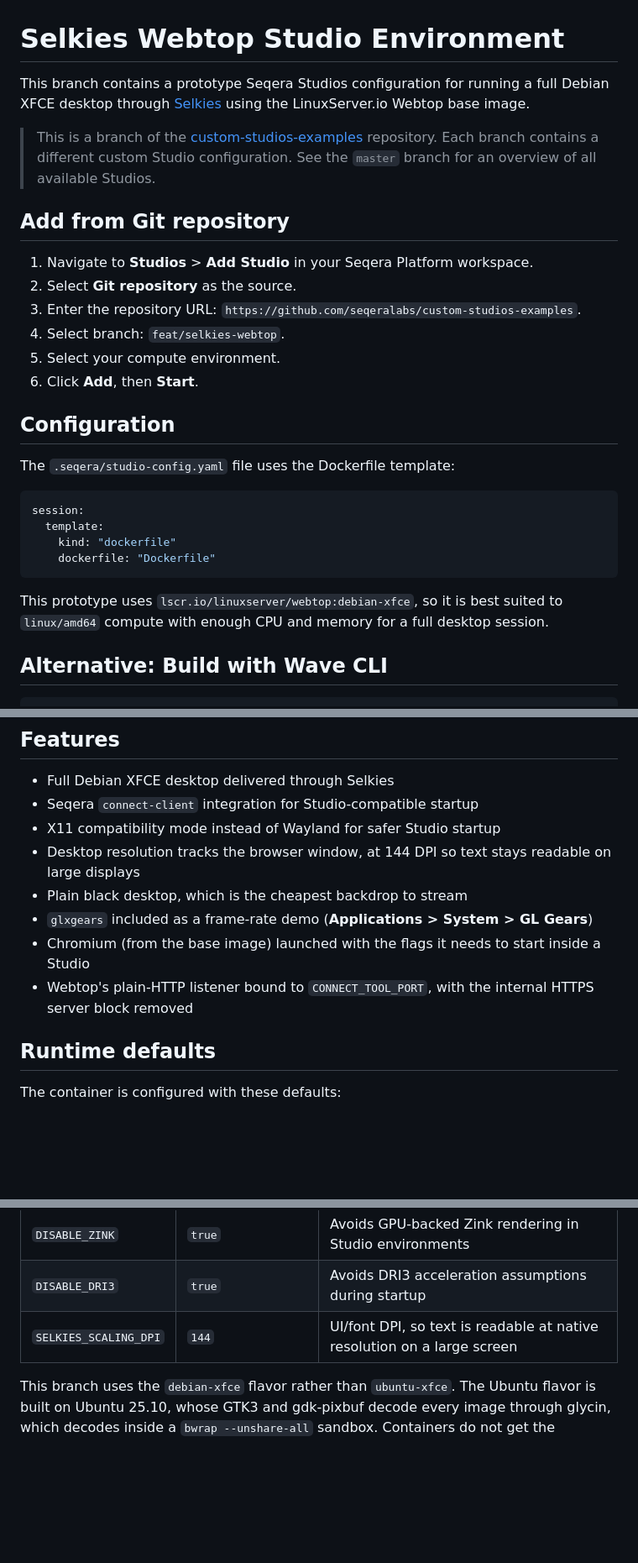
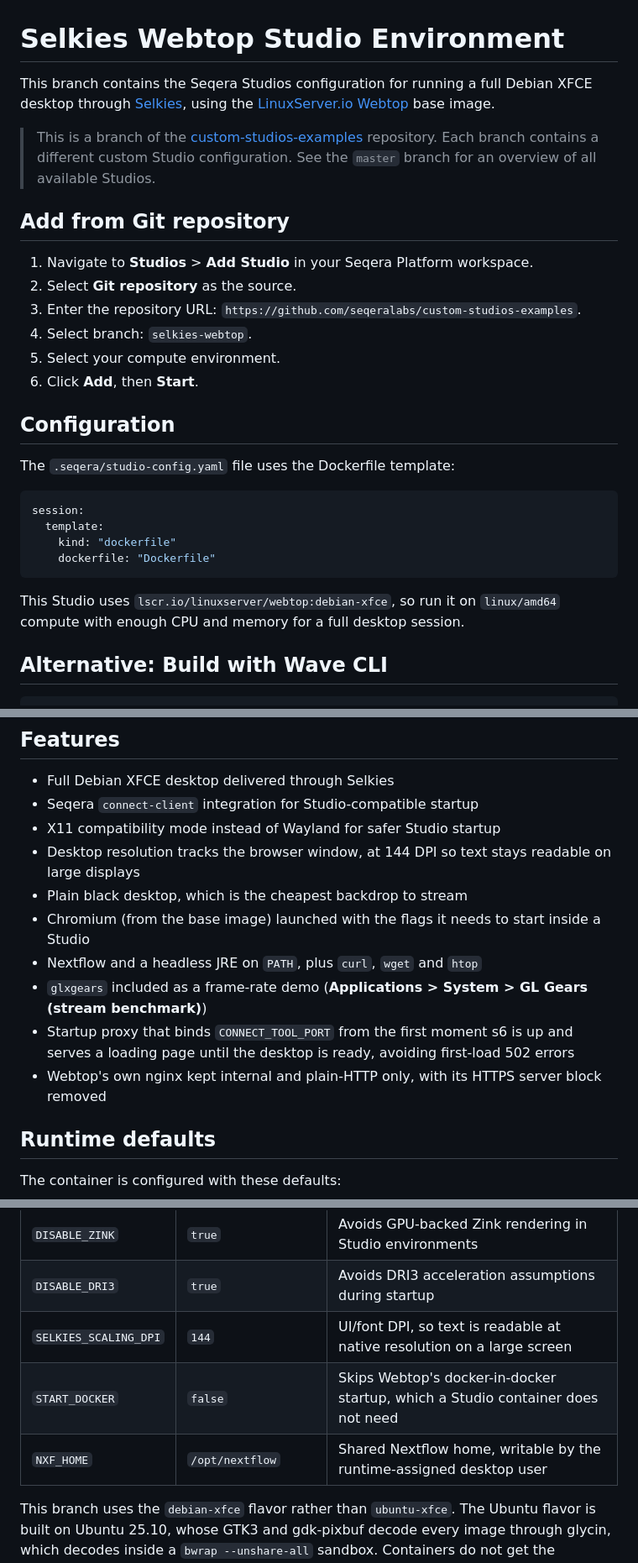
Before and after one commit to seqeralabs/custom-studios-examples, a Markdown page: README.md, 3 parts joined by grey strips. Shown at 84% size. GitHub-like rendering; blank space fills up the shorter version.

Commit message:
📝 docs: bring the branch README in line with the shipped studio
- Branch is `selkies-webtop`, not `feat/selkies-webtop`, and it is no longer
  described as a prototype.
- Features list the tools that were added since it was written: Nextflow, a
  headless JRE, curl, wget and htop.
- Document the two pieces of startup architecture that only had comments in
  the scripts: the proxy owning CONNECT_TOOL_PORT ahead of Webtop's nginx,
  and /init being re-exec'd in its own PID namespace so it is pid 1.
- Correct the claim that CUSTOM_PORT is set to CONNECT_TOOL_PORT; Webtop's
  listener is internal and the proxy owns the Studio port.
- Add START_DOCKER and NXF_HOME to the runtime defaults table.

````diff
--- a/README.md
+++ b/README.md
@@ -1,6 +1,6 @@
 # Selkies Webtop Studio Environment
 
-This branch contains a prototype Seqera Studios configuration for running a full Debian XFCE desktop through [Selkies](https://selkies-project.github.io/selkies/) using the LinuxServer.io Webtop base image.
+This branch contains the Seqera Studios configuration for running a full Debian XFCE desktop through [Selkies](https://selkies-project.github.io/selkies/), using the [LinuxServer.io Webtop](https://github.com/linuxserver/docker-webtop) base image.
 
 > This is a branch of the [custom-studios-examples](https://github.com/seqeralabs/custom-studios-examples) repository. Each branch contains a different custom Studio configuration. See the `master` branch for an overview of all available Studios.
 
@@ -9,7 +9,7 @@ This branch contains a prototype Seqera Studios configuration for running a full
 1. Navigate to **Studios** > **Add Studio** in your Seqera Platform workspace.
 2. Select **Git repository** as the source.
 3. Enter the repository URL: `https://github.com/seqeralabs/custom-studios-examples`.
-4. Select branch: `feat/selkies-webtop`.
+4. Select branch: `selkies-webtop`.
 5. Select your compute environment.
 6. Click **Add**, then **Start**.
 
@@ -24,7 +24,7 @@ session:
     dockerfile: "Dockerfile"
 ```
 
-This prototype uses `lscr.io/linuxserver/webtop:debian-xfce`, so it is best suited to `linux/amd64` compute with enough CPU and memory for a full desktop session.
+This Studio uses `lscr.io/linuxserver/webtop:debian-xfce`, so run it on `linux/amd64` compute with enough CPU and memory for a full desktop session.
 
 ## Alternative: Build with Wave CLI
 
@@ -39,9 +39,11 @@ wave -f .seqera/Dockerfile --context .seqera --platform linux/amd64 --await --to
 - X11 compatibility mode instead of Wayland for safer Studio startup
 - Desktop resolution tracks the browser window, at 144 DPI so text stays readable on large displays
 - Plain black desktop, which is the cheapest backdrop to stream
-- `glxgears` included as a frame-rate demo (**Applications > System > GL Gears**)
 - Chromium (from the base image) launched with the flags it needs to start inside a Studio
-- Webtop's plain-HTTP listener bound to `CONNECT_TOOL_PORT`, with the internal HTTPS server block removed
+- Nextflow and a headless JRE on `PATH`, plus `curl`, `wget` and `htop`
+- `glxgears` included as a frame-rate demo (**Applications > System > GL Gears (stream benchmark)**)
+- Startup proxy that binds `CONNECT_TOOL_PORT` from the first moment s6 is up and serves a loading page until the desktop is ready, avoiding first-load 502 errors
+- Webtop's own nginx kept internal and plain-HTTP only, with its HTTPS server block removed
 
 ## Runtime defaults
 
@@ -54,6 +56,8 @@ The container is configured with these defaults:
 | `DISABLE_ZINK` | `true` | Avoids GPU-backed Zink rendering in Studio environments |
 | `DISABLE_DRI3` | `true` | Avoids DRI3 acceleration assumptions during startup |
 | `SELKIES_SCALING_DPI` | `144` | UI/font DPI, so text is readable at native resolution on a large screen |
+| `START_DOCKER` | `false` | Skips Webtop's docker-in-docker startup, which a Studio container does not need |
+| `NXF_HOME` | `/opt/nextflow` | Shared Nextflow home, writable by the runtime-assigned desktop user |
 
 This branch uses the `debian-xfce` flavor rather than `ubuntu-xfce`. The Ubuntu flavor is built on Ubuntu 25.10, whose GTK3 and gdk-pixbuf decode every image through glycin, which decodes inside a `bwrap --unshare-all` sandbox. Containers do not get the privileges `bwrap` needs, so the loader exits non-zero and GTK aborts on a failed assertion, killing `xfce4-panel` and the first `xfce4-session` and leaving a black desktop with no panel. The Debian flavor keeps the classic gdk-pixbuf loaders and needs no sandbox. XFCE is also preferred over `kde`, which Webtop documents as Wayland-only.
 
````
Also changed, not shown: other parts of README.md (+3 -1 lines).
